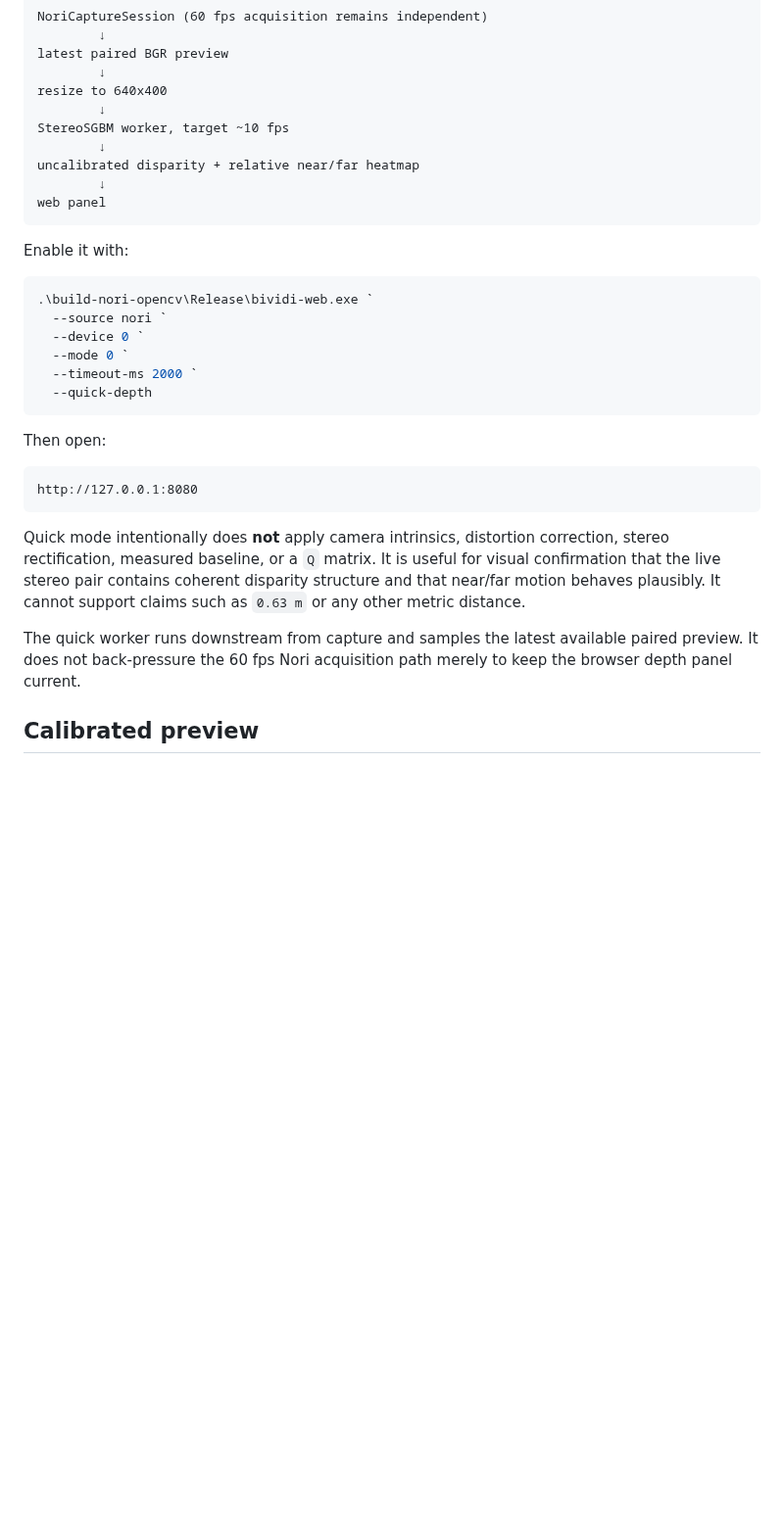
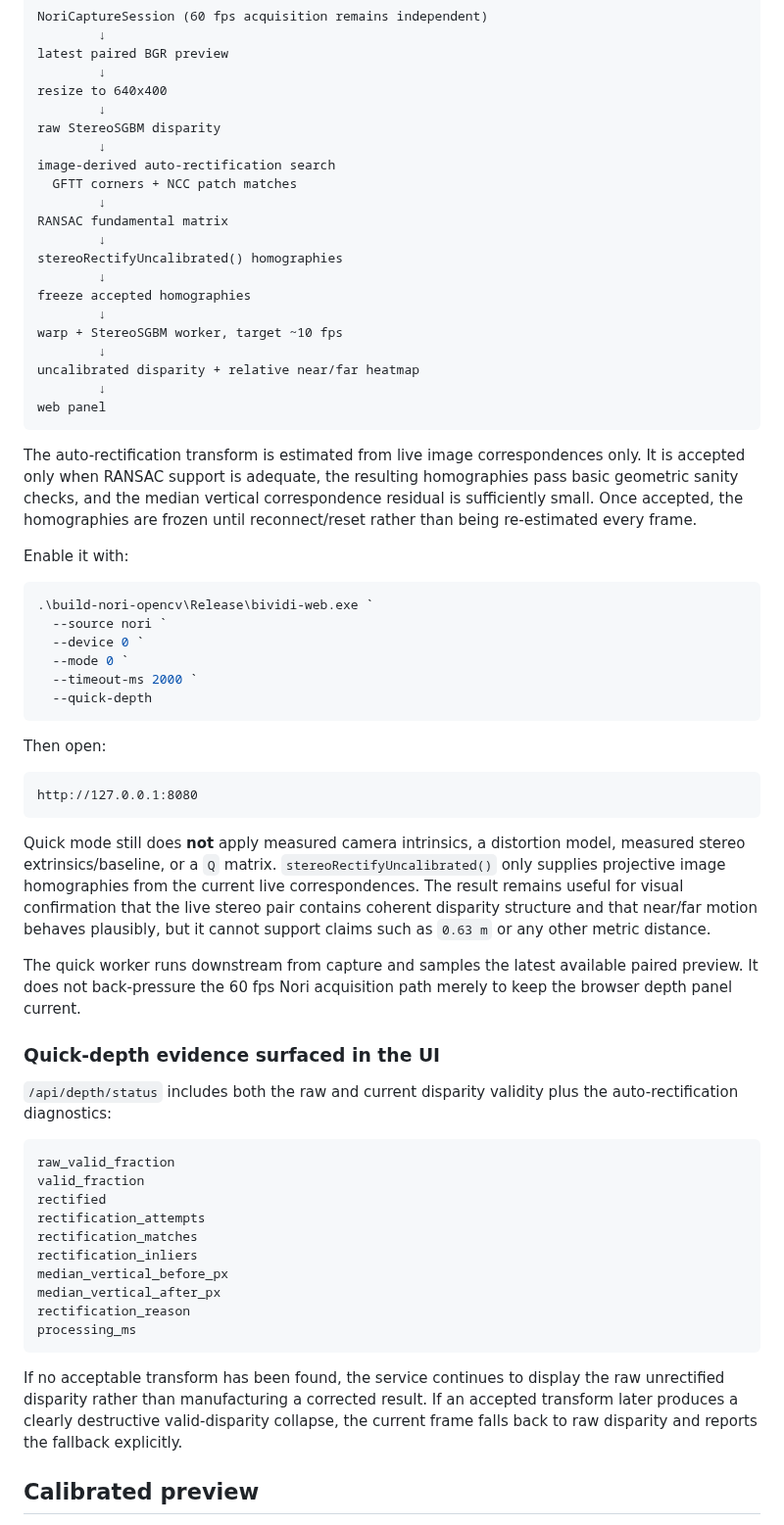
Before and after one commit to cctsao1008/bividi, a Markdown page: docs/depth-web-preview.md, the part around one of its changes. Shown at 98% size. GitHub-like rendering; blank space fills up the shorter version.

Commit message:
Docs: describe quick-depth auto-rectification

````diff
--- a/docs/depth-web-preview.md
+++ b/docs/depth-web-preview.md
@@ -30,12 +30,25 @@ latest paired BGR preview
         ↓
 resize to 640x400
         ↓
-StereoSGBM worker, target ~10 fps
+raw StereoSGBM disparity
+        ↓
+image-derived auto-rectification search
+  GFTT corners + NCC patch matches
+        ↓
+RANSAC fundamental matrix
+        ↓
+stereoRectifyUncalibrated() homographies
+        ↓
+freeze accepted homographies
+        ↓
+warp + StereoSGBM worker, target ~10 fps
         ↓
 uncalibrated disparity + relative near/far heatmap
         ↓
 web panel
 ```
+
+The auto-rectification transform is estimated from live image correspondences only. It is accepted only when RANSAC support is adequate, the resulting homographies pass basic geometric sanity checks, and the median vertical correspondence residual is sufficiently small. Once accepted, the homographies are frozen until reconnect/reset rather than being re-estimated every frame.
 
 Enable it with:
 
@@ -54,9 +67,28 @@ Then open:
 http://127.0.0.1:8080
 ```
 
-Quick mode intentionally does **not** apply camera intrinsics, distortion correction, stereo rectification, measured baseline, or a `Q` matrix. It is useful for visual confirmation that the live stereo pair contains coherent disparity structure and that near/far motion behaves plausibly. It cannot support claims such as `0.63 m` or any other metric distance.
+Quick mode still does **not** apply measured camera intrinsics, a distortion model, measured stereo extrinsics/baseline, or a `Q` matrix. `stereoRectifyUncalibrated()` only supplies projective image homographies from the current live correspondences. The result remains useful for visual confirmation that the live stereo pair contains coherent disparity structure and that near/far motion behaves plausibly, but it cannot support claims such as `0.63 m` or any other metric distance.
 
 The quick worker runs downstream from capture and samples the latest available paired preview. It does not back-pressure the 60 fps Nori acquisition path merely to keep the browser depth panel current.
+
+### Quick-depth evidence surfaced in the UI
+
+`/api/depth/status` includes both the raw and current disparity validity plus the auto-rectification diagnostics:
+
+```text
+raw_valid_fraction
+valid_fraction
+rectified
+rectification_attempts
+rectification_matches
+rectification_inliers
+median_vertical_before_px
+median_vertical_after_px
+rectification_reason
+processing_ms
+```
+
+If no acceptable transform has been found, the service continues to display the raw unrectified disparity rather than manufacturing a corrected result. If an accepted transform later produces a clearly destructive valid-disparity collapse, the current frame falls back to raw disparity and reports the fallback explicitly.
 
 ## Calibrated preview
 
````
Also changed, not shown: other parts of docs/depth-web-preview.md (+4 -4 lines).
